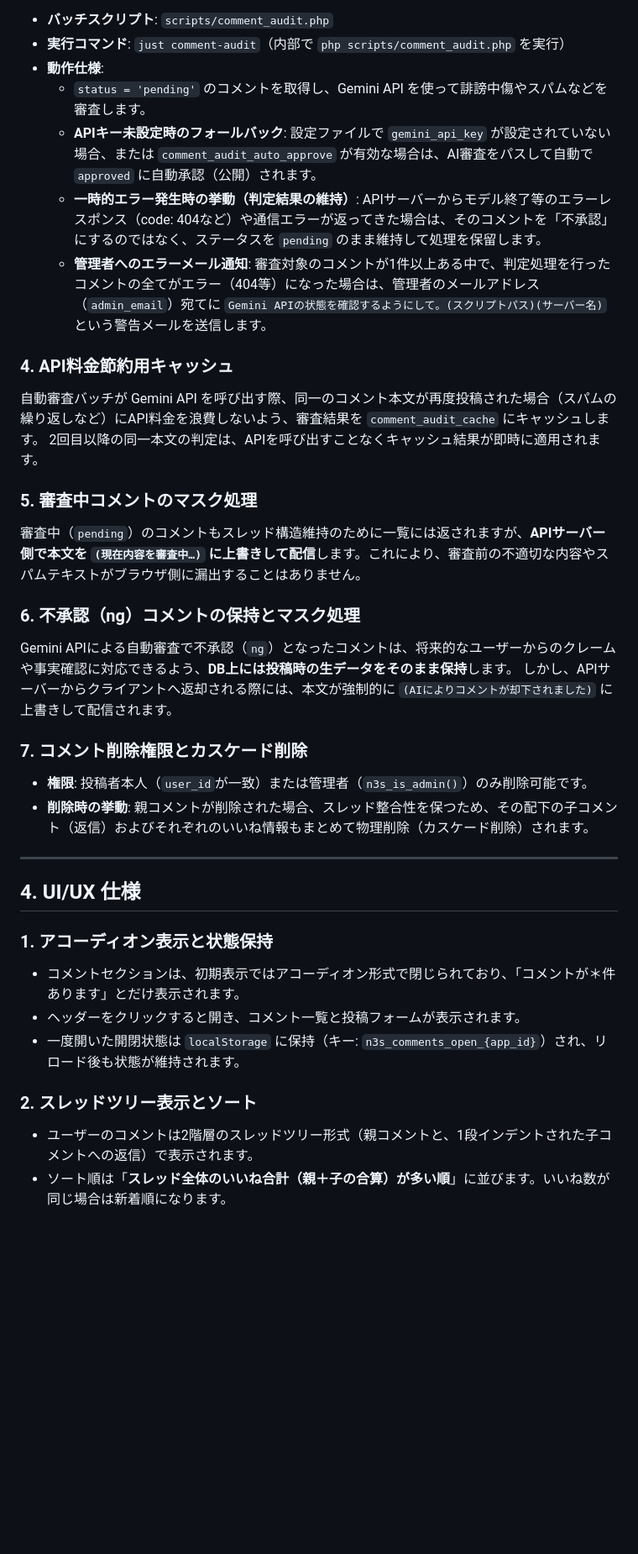
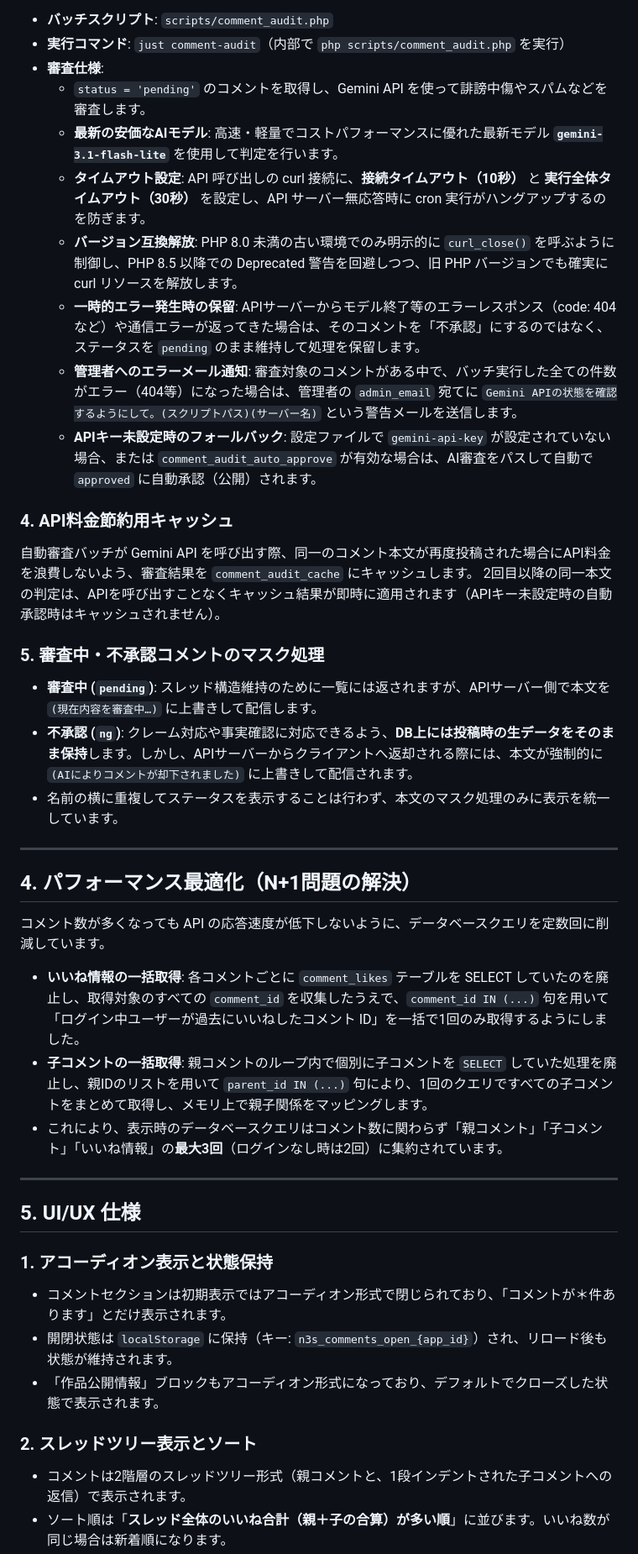
Before and after one commit to kujirahand/nako3storage, a Markdown page: docs/comment.md, the part around one of its changes. Shown at 84% size. GitHub-like rendering; blank space fills up the shorter version.

```diff
--- a/docs/comment.md
+++ b/docs/comment.md
@@ -58,36 +61,42 @@ SQLite のメインDB（`data/n3s_main.sqlite`）に保存されます。
 
 - **バッチスクリプト**: `scripts/comment_audit.php`
 - **実行コマンド**: `just comment-audit`（内部で `php scripts/comment_audit.php` を実行）
-- **動作仕様**:
+- **審査仕様**:
   - `status = 'pending'` のコメントを取得し、Gemini API を使って誹謗中傷やスパムなどを審査します。
-  - **APIキー未設定時のフォールバック**: 設定ファイルで `gemini_api_key` が設定されていない場合、または `comment_audit_auto_approve` が有効な場合は、AI審査をパスして自動で `approved` に自動承認（公開）されます。
-  - **一時的エラー発生時の挙動（判定結果の維持）**: APIサーバーからモデル終了等のエラーレスポンス（code: 404など）や通信エラーが返ってきた場合は、そのコメントを「不承認」にするのではなく、ステータスを `pending` のまま維持して処理を保留します。
-  - **管理者へのエラーメール通知**: 審査対象のコメントが1件以上ある中で、判定処理を行ったコメントの全てがエラー（404等）になった場合は、管理者のメールアドレス（`admin_email`）宛てに `Gemini APIの状態を確認するようにして。(スクリプトパス)(サーバー名)` という警告メールを送信します。
+  - **最新の安価なAIモデル**: 高速・軽量でコストパフォーマンスに優れた最新モデル **`gemini-3.1-flash-lite`** を使用して判定を行います。
+  - **タイムアウト設定**: API 呼び出しの curl 接続に、**接続タイムアウト（10秒）** と **実行全体タイムアウト（30秒）** を設定し、API サーバー無応答時に cron 実行がハングアップするのを防ぎます。
+  - **バージョン互換解放**: PHP 8.0 未満の古い環境でのみ明示的に `curl_close()` を呼ぶように制御し、PHP 8.5 以降での Deprecated 警告を回避しつつ、旧 PHP バージョンでも確実に curl リソースを解放します。
+  - **一時的エラー発生時の保留**: APIサーバーからモデル終了等のエラーレスポンス（code: 404など）や通信エラーが返ってきた場合は、そのコメントを「不承認」にするのではなく、ステータスを `pending` のまま維持して処理を保留します。
+  - **管理者へのエラーメール通知**: 審査対象のコメントがある中で、バッチ実行した全ての件数がエラー（404等）になった場合は、管理者の `admin_email` 宛てに `Gemini APIの状態を確認するようにして。(スクリプトパス)(サーバー名)` という警告メールを送信します。
+  - **APIキー未設定時のフォールバック**: 設定ファイルで `gemini-api-key` が設定されていない場合、または `comment_audit_auto_approve` が有効な場合は、AI審査をパスして自動で `approved` に自動承認（公開）されます。
 
 ### 4. API料金節約用キャッシュ
-自動審査バッチが Gemini API を呼び出す際、同一のコメント本文が再度投稿された場合（スパムの繰り返しなど）にAPI料金を浪費しないよう、審査結果を `comment_audit_cache` にキャッシュします。
-2回目以降の同一本文の判定は、APIを呼び出すことなくキャッシュ結果が即時に適用されます。
+自動審査バッチが Gemini API を呼び出す際、同一のコメント本文が再度投稿された場合にAPI料金を浪費しないよう、審査結果を `comment_audit_cache` にキャッシュします。
+2回目以降の同一本文の判定は、APIを呼び出すことなくキャッシュ結果が即時に適用されます（APIキー未設定時の自動承認時はキャッシュされません）。
 
-### 5. 審査中コメントのマスク処理
-審査中（`pending`）のコメントもスレッド構造維持のために一覧には返されますが、**APIサーバー側で本文を `(現在内容を審査中…)` に上書きして配信**します。これにより、審査前の不適切な内容やスパムテキストがブラウザ側に漏出することはありません。
-
-### 6. 不承認（ng）コメントの保持とマスク処理
-Gemini APIによる自動審査で不承認（`ng`）となったコメントは、将来的なユーザーからのクレームや事実確認に対応できるよう、**DB上には投稿時の生データをそのまま保持**します。
-しかし、APIサーバーからクライアントへ返却される際には、本文が強制的に `(AIによりコメントが却下されました)` に上書きして配信されます。
-
-### 7. コメント削除権限とカスケード削除
-- **権限**: 投稿者本人（`user_id`が一致）または管理者（`n3s_is_admin()`）のみ削除可能です。
-- **削除時の挙動**: 親コメントが削除された場合、スレッド整合性を保つため、その配下の子コメント（返信）およびそれぞれのいいね情報もまとめて物理削除（カスケード削除）されます。
+### 5. 審査中・不承認コメントのマスク処理
+- **審査中 (`pending`)**: スレッド構造維持のために一覧には返されますが、APIサーバー側で本文を `(現在内容を審査中…)` に上書きして配信します。
+- **不承認 (`ng`)**: クレーム対応や事実確認に対応できるよう、**DB上には投稿時の生データをそのまま保持**します。しかし、APIサーバーからクライアントへ返却される際には、本文が強制的に `(AIによりコメントが却下されました)` に上書きして配信されます。
+- 名前の横に重複してステータスを表示することは行わず、本文のマスク処理のみに表示を統一しています。
 
 ---
 
-## 4. UI/UX 仕様
+## 4. パフォーマンス最適化（N+1問題の解決）
+コメント数が多くなっても API の応答速度が低下しないように、データベースクエリを定数回に削減しています。
+
+- **いいね情報の一括取得**: 各コメントごとに `comment_likes` テーブルを SELECT していたのを廃止し、取得対象のすべての `comment_id` を収集したうえで、`comment_id IN (...)` 句を用いて「ログイン中ユーザーが過去にいいねしたコメント ID」を一括で1回のみ取得するようにしました。
+- **子コメントの一括取得**: 親コメントのループ内で個別に子コメントを `SELECT` していた処理を廃止し、親IDのリストを用いて `parent_id IN (...)` 句により、1回のクエリですべての子コメントをまとめて取得し、メモリ上で親子関係をマッピングします。
+- これにより、表示時のデータベースクエリはコメント数に関わらず「親コメント」「子コメント」「いいね情報」の**最大3回**（ログインなし時は2回）に集約されています。
+
+---
+
+## 5. UI/UX 仕様
 
 ### 1. アコーディオン表示と状態保持
-- コメントセクションは、初期表示ではアコーディオン形式で閉じられており、「コメントが＊件あります」とだけ表示されます。
-- ヘッダーをクリックすると開き、コメント一覧と投稿フォームが表示されます。
-- 一度開いた開閉状態は `localStorage` に保持（キー: `n3s_comments_open_{app_id}`）され、リロード後も状態が維持されます。
+- コメントセクションは初期表示ではアコーディオン形式で閉じられており、「コメントが＊件あります」とだけ表示されます。
+- 開閉状態は `localStorage` に保持（キー: `n3s_comments_open_{app_id}`）され、リロード後も状態が維持されます。
+- 「作品公開情報」ブロックもアコーディオン形式になっており、デフォルトでクローズした状態で表示されます。
 
 ### 2. スレッドツリー表示とソート
-- ユーザーのコメントは2階層のスレッドツリー形式（親コメントと、1段インデントされた子コメントへの返信）で表示されます。
+- コメントは2階層のスレッドツリー形式（親コメントと、1段インデントされた子コメントへの返信）で表示されます。
 - ソート順は「**スレッド全体のいいね合計（親＋子の合算）が多い順**」に並びます。いいね数が同じ場合は新着順になります。
```
Also changed, not shown: other parts of docs/comment.md (+35 -51 lines).
